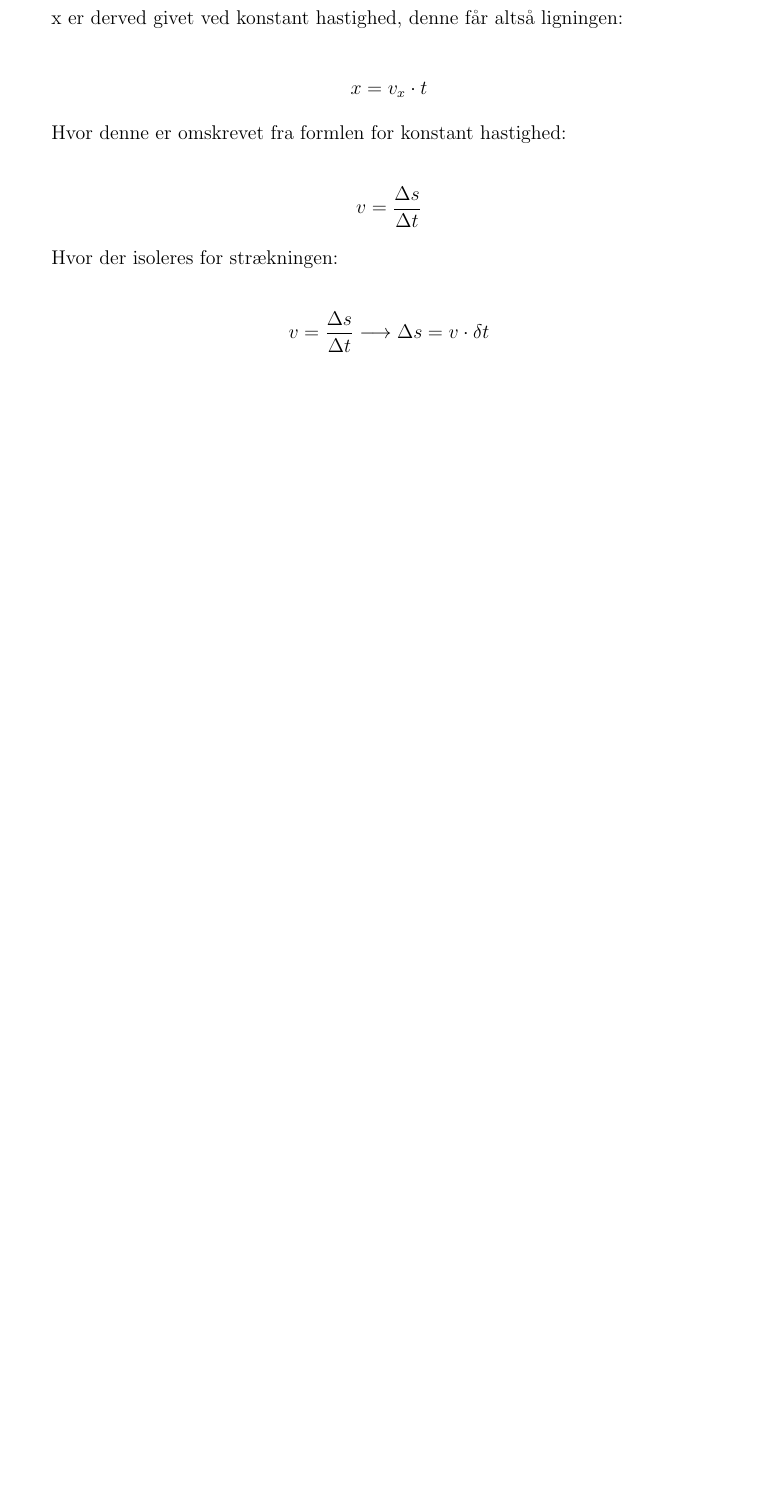
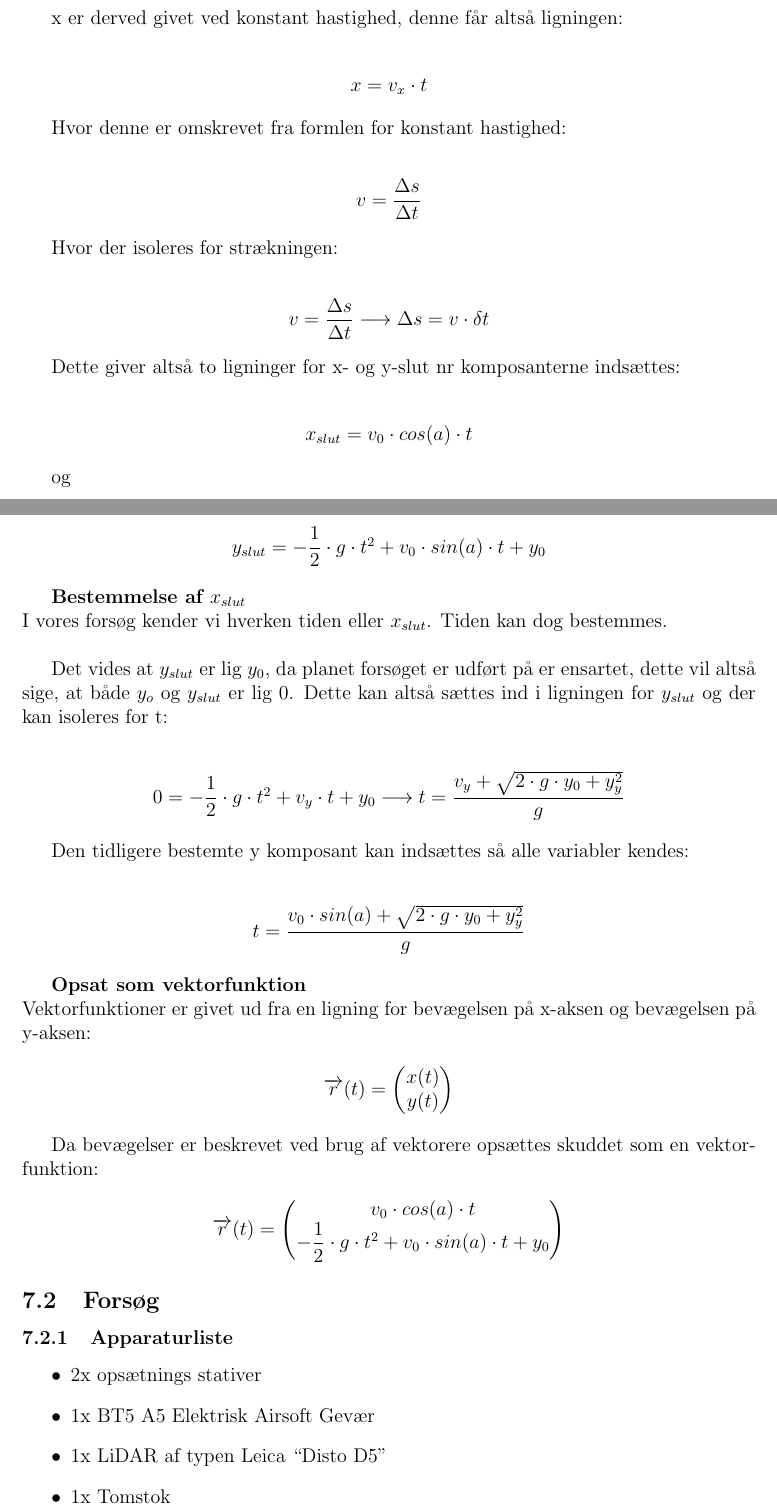
Before and after one commit to Nikolaibonderup/P4---El-tek, a LaTeX document (FysikRapport.tex, which reads Tekst/Teori.tex): part of page 10 of 17 before the commit and two parts of pages 10 and 11 of 19 after it, the two joined at a grey line, cut so that both start at the same text, the shorter picture padded with empty space. Compiled offline with pdfLaTeX.

Commit message:
Mere teori

```diff
--- a/Tekst/Teori.tex
+++ b/Tekst/Teori.tex
@@ -57,3 +59,72 @@ Hvor der isoleres for strækningen:\\
 v = \dfrac{\Delta s}{\Delta t} \longrightarrow \Delta s = v \cdot \delta t
 \end{math}
 \end{center}
+
+Dette giver altså to ligninger for x- og y-slut nr komposanterne indsættes:\\
+
+\begin{center}
+\begin{math}
+x_{slut} = v_{0} \cdot cos(a) \cdot t
+\end{math}
+\end{center}
+
+og\\
+
+\begin{center}
+\begin{math}
+y_{slut} = -\dfrac{1}{2} \cdot g \cdot t^{2} + v_{0} \cdot sin(a) \cdot t + y_{0}
+\end{math}
+\end{center}
+
+\textbf{Bestemmelse af  $x_{slut}$}\\
+I vores forsøg kender vi hverken tiden eller $x_{slut}$. Tiden kan dog bestemmes.\\
+
+Det vides at $y_{slut}$ er lig $y_{0}$, da planet forsøget er udført på er ensartet, dette vil altså sige, at både $y_{o}$ og $y_{slut}$ er lig 0. Dette kan altså sættes ind i ligningen for $y_{slut}$ og der kan isoleres for t:\\
+
+\begin{center}
+\begin{math}
+0 = -\dfrac{1}{2} \cdot g \cdot t^{2} + v_{y} \cdot t + y_{0} \longrightarrow t = \dfrac{v_{y} + \sqrt{2 \cdot g \cdot y_{0} + y^{2}_{y}}}{g}
+\end{math}
+\end{center}
+
+Den tidligere bestemte y komposant kan indsættes så alle variabler kendes:\\
+
+\begin{center}
+\begin{math}
+t = \dfrac{v_{0} \cdot sin(a) + \sqrt{2 \cdot g \cdot y_{0} + y^{2}_{y}}}{g}
+\end{math}
+\end{center}
+
+\textbf{Opsat som vektorfunktion}\\
+Vektorfunktioner er givet ud fra en ligning for bevægelsen på x-aksen og bevægelsen på y-aksen:
+
+\begin{center}
+\begin{math}
+\overrightarrow{r}(t) =
+\begin{pmatrix}
+x(t)\\
+y(t)
+\end{pmatrix}
+\end{math}
+\end{center}
+
+Da bevægelser er beskrevet ved brug af vektorere opsættes skuddet som en vektorfunktion:
+
+\begin{center}
+\begin{math}
+\overrightarrow{r}(t) =
+\begin{pmatrix}
+v_{0} \cdot cos(a) \cdot t\\
+- \dfrac{1}{2} \cdot g \cdot t^{2} + v_{0} \cdot sin(a) \cdot t + y_{0}
+\end{pmatrix}
+\end{math}
+\end{center}
+
+\subsection{Forsøg}
+\subsubsection{Apparaturliste}
+\begin{itemize}
+\item 2x opsætnings stativer
+\item 1x BT5 A5 Elektrisk Airsoft Gevær
+\item 1x LiDAR af typen Leica “Disto D5”
+\item 1x Tomstok
+\end{itemize}
```
Also changed, not shown: Tekst/Bilag.tex (+8 -0 lines), Billeder/Maeldata.png (added), Billeder/Opstilling.png (added), FysikRapport.pdf, Tekst/Teori.pdf (added), Tekst/Teori.tex (30 more changed lines), 7 other files.
